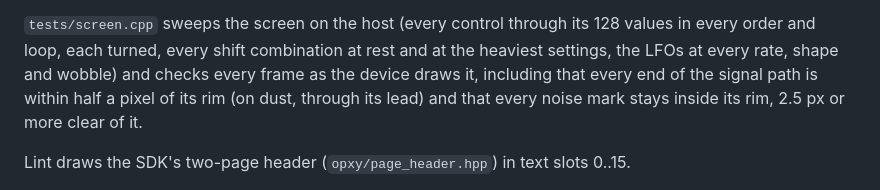
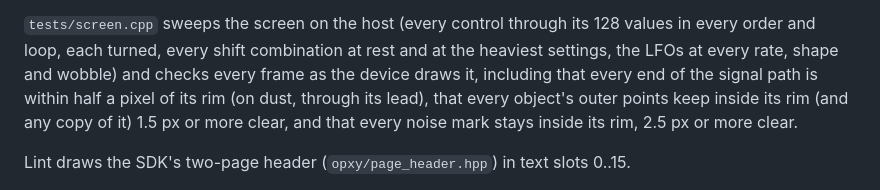
Before and after one commit to mmockett/OP-XY-ModFX, a Markdown page: lint/README.md, the part around one of its changes. Drawn GitHub-style.

```diff
--- a/lint/README.md
+++ b/lint/README.md
@@ -131,8 +136,9 @@ to 100.
 values in every order and loop, each turned, every shift combination at rest
 and at the heaviest settings, the LFOs at every rate, shape and wobble) and
 checks every frame as the device draws it, including that every end of the
-signal path is within half a pixel of its rim (on dust, through its lead) and
-that every noise mark stays inside its rim, 2.5 px or more clear of it.
+signal path is within half a pixel of its rim (on dust, through its lead), that
+every object's outer points keep inside its rim (and any copy of it) 1.5 px or
+more clear, and that every noise mark stays inside its rim, 2.5 px or more clear.
 
 Lint draws the SDK's two-page header (`opxy/page_header.hpp`) in text slots
 0..15.
```
Also changed, not shown: other parts of lint/README.md (+17 -12 lines), lint/screens.png, 6 other files.
